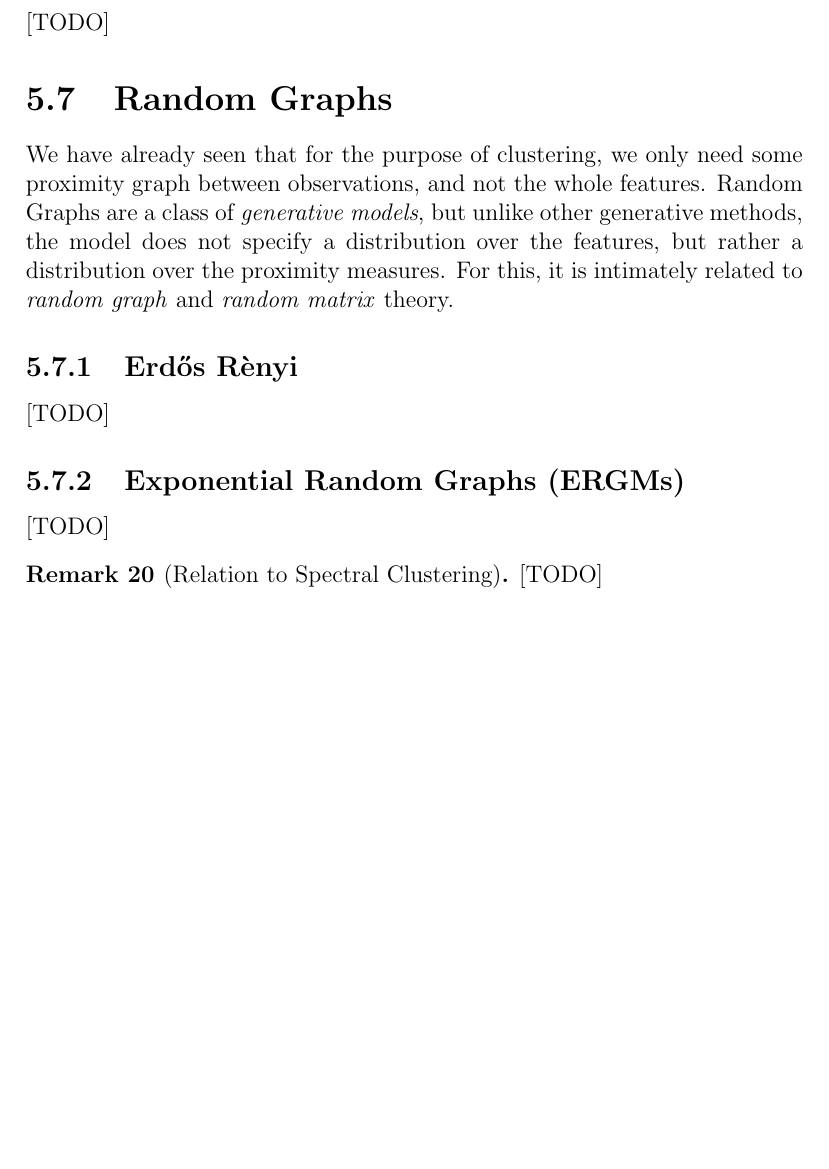
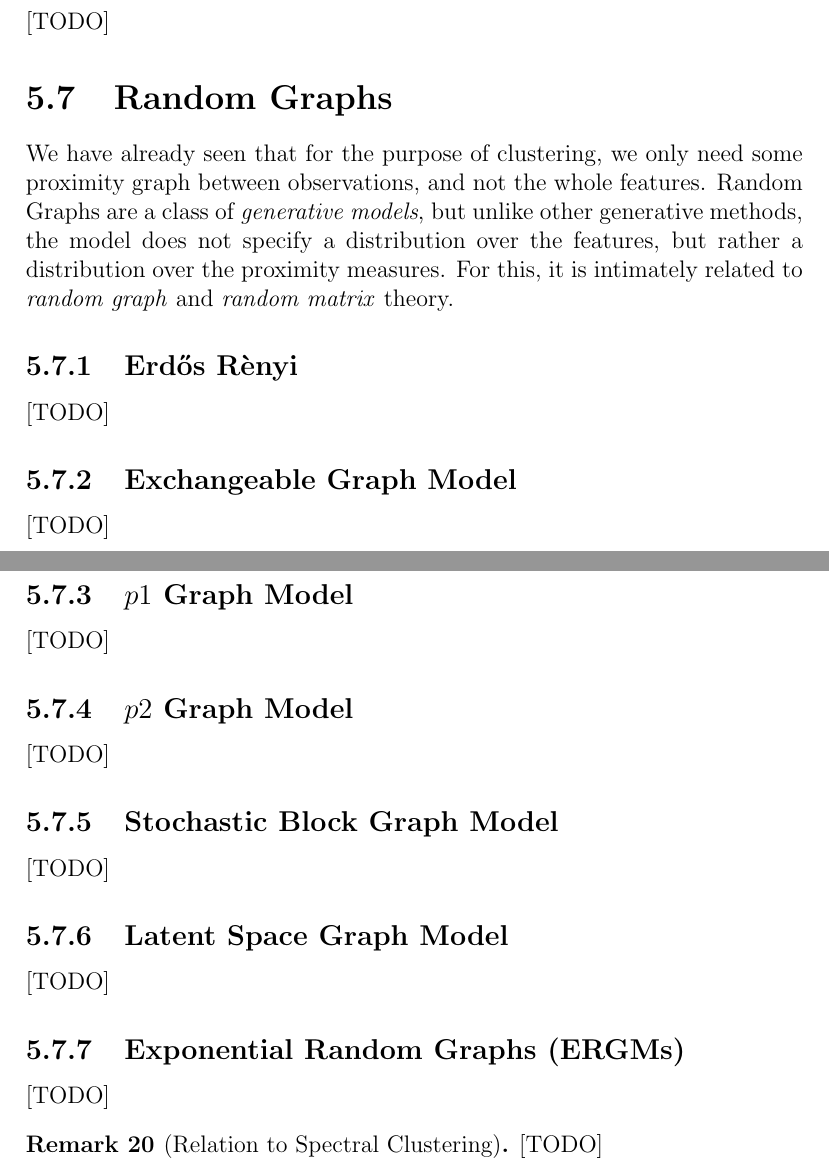
Before and after one commit to johnros/Intro2R, a LaTeX thesis (notes/notes.tex, which reads notes/unsupervised.tex): part of page 48 of 58 before the commit and two parts of pages 48 and 49 of 59 after it, the two joined at a grey line, cut so that both start at the same text, the shorter picture padded with empty space. Compiled offline with pdfLaTeX.

Commit message:
random graphs

```diff
--- a/notes/unsupervised.tex
+++ b/notes/unsupervised.tex
@@ -537,12 +537,24 @@ For this, it is  intimately related to \emph{random graph} and \emph{random matr
 \subsection{\erdos \renyi}
 [TODO]
 
+\subsection{Exchangeable Graph Model}
+[TODO]
 
+\subsection{$p1$ Graph Model}
+[TODO]
+
+\subsection{$p2$ Graph Model}
+[TODO]
+
+\subsection{Stochastic Block Graph Model}
+[TODO]
+
+\subsection{Latent Space Graph Model}
+[TODO]
 
 \subsection{Exponential Random Graphs (ERGMs)}
 [TODO]
 
-
 \begin{remark}[Relation to Spectral Clustering]
 [TODO]
 \end{remark}
```
Also changed, not shown: notes/notes.tex (+2 -2 lines), notes/notes.pdf.
